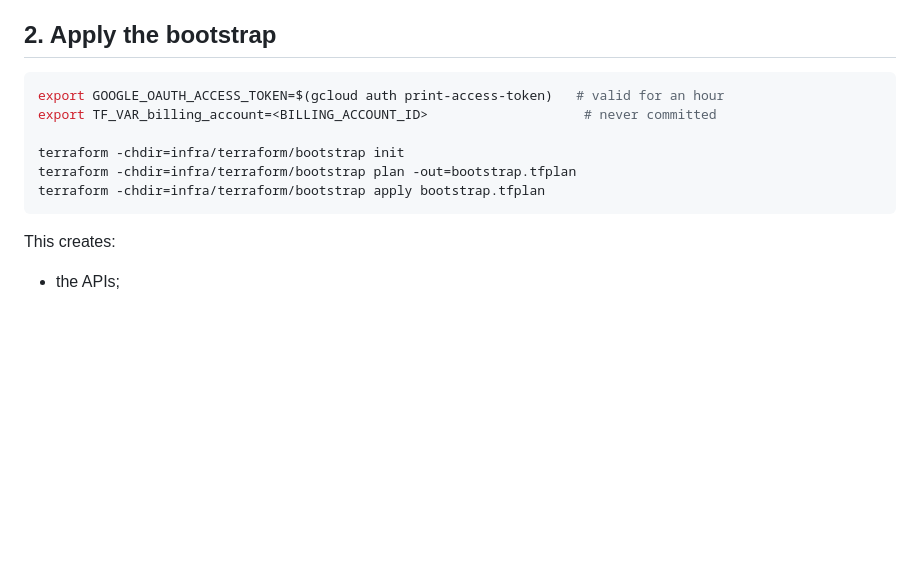
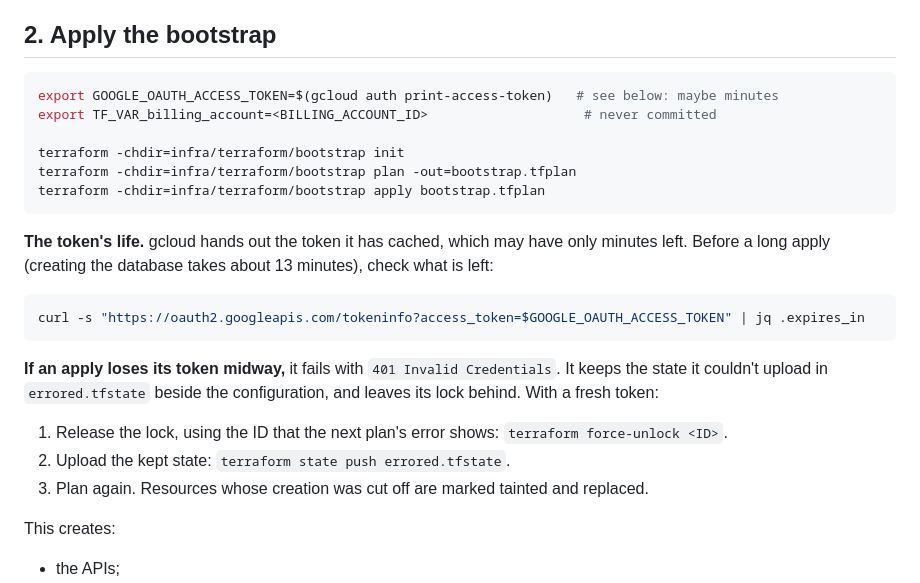
Before and after one commit to VinayakMokashi/filings-research-copilot, a Markdown page: docs/runbooks/deploy.md, the part around the change. GitHub-like rendering; blank space fills up the shorter version.

Commit message:
docs: an apply's token, and recovering one that lost it

````diff
--- a/docs/runbooks/deploy.md
+++ b/docs/runbooks/deploy.md
@@ -43,13 +43,25 @@ The budget and the bucket are then adopted by Terraform with `import` blocks in
 ## 2. Apply the bootstrap
 
 ```bash
-export GOOGLE_OAUTH_ACCESS_TOKEN=$(gcloud auth print-access-token)   # valid for an hour
+export GOOGLE_OAUTH_ACCESS_TOKEN=$(gcloud auth print-access-token)   # see below: maybe minutes
 export TF_VAR_billing_account=<BILLING_ACCOUNT_ID>                    # never committed
 
 terraform -chdir=infra/terraform/bootstrap init
 terraform -chdir=infra/terraform/bootstrap plan -out=bootstrap.tfplan
 terraform -chdir=infra/terraform/bootstrap apply bootstrap.tfplan
 ```
+
+**The token's life.** gcloud hands out the token it has cached, which may have only minutes left. Before a long apply (creating the database takes about 13 minutes), check what is left:
+
+```bash
+curl -s "https://oauth2.googleapis.com/tokeninfo?access_token=$GOOGLE_OAUTH_ACCESS_TOKEN" | jq .expires_in
+```
+
+**If an apply loses its token midway,** it fails with `401 Invalid Credentials`. It keeps the state it couldn't upload in `errored.tfstate` beside the configuration, and leaves its lock behind. With a fresh token:
+
+1. Release the lock, using the ID that the next plan's error shows: `terraform force-unlock <ID>`.
+2. Upload the kept state: `terraform state push errored.tfstate`.
+3. Plan again. Resources whose creation was cut off are marked tainted and replaced.
 
 This creates:
 
````
